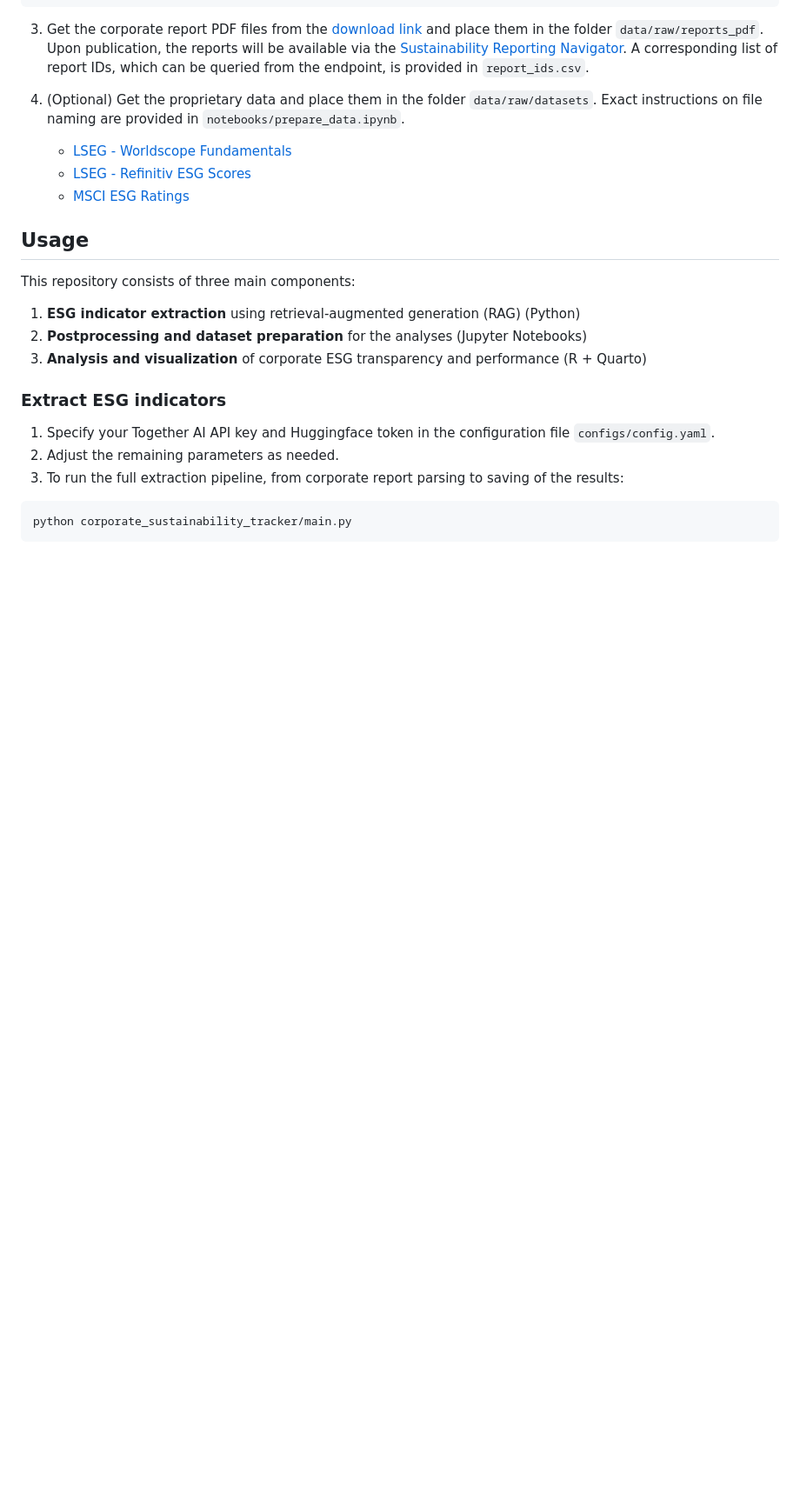
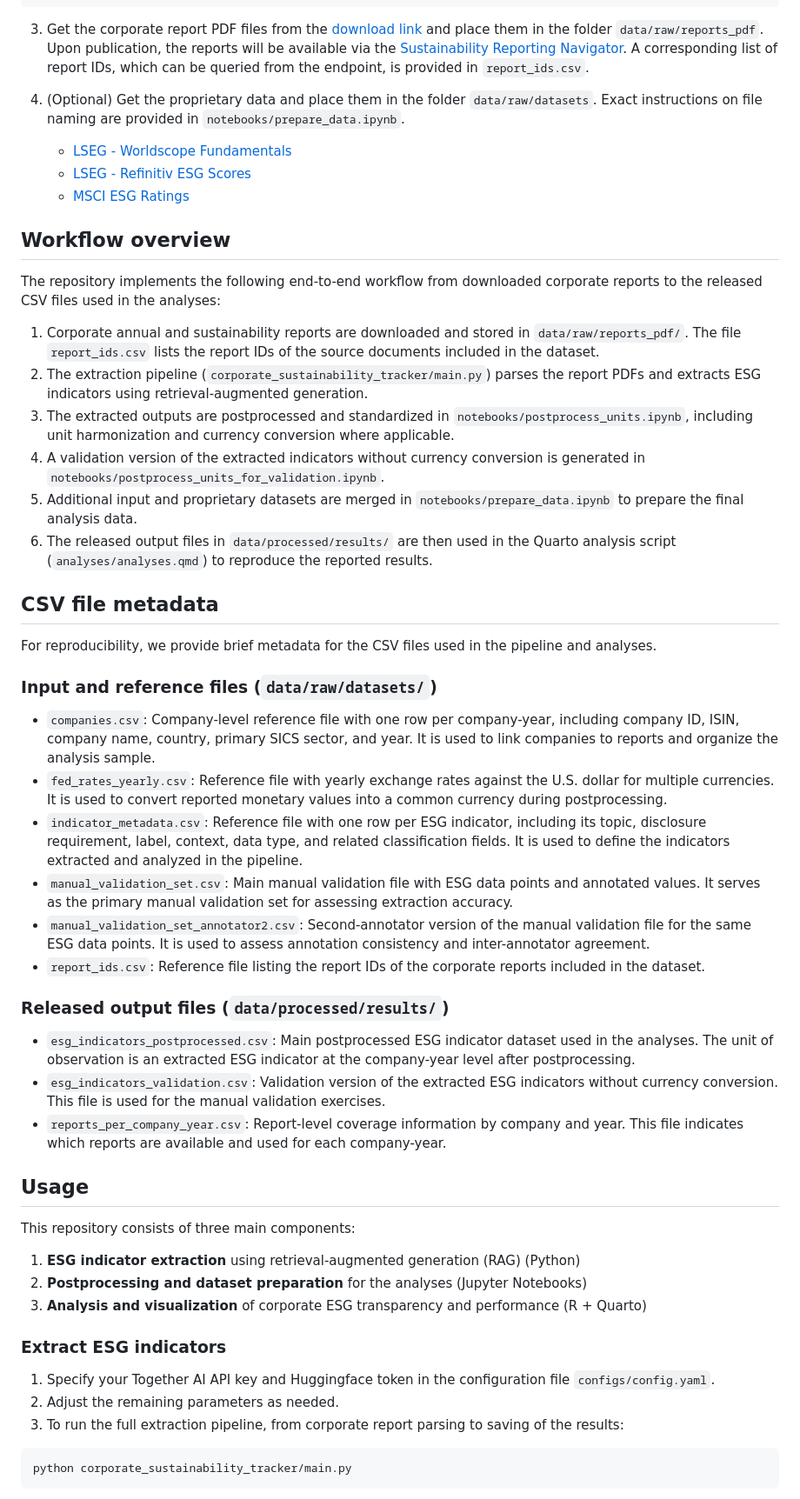
Before and after one commit to forsterkerstin/corporate-sustainability-tracker, a Markdown page: README.md, the part around the change. Shown at 87% size. Drawn GitHub-style; blank space fills up the shorter version.

```diff
--- a/README.md
+++ b/README.md
@@ -59,6 +59,32 @@ data/
    - [LSEG - Refinitiv ESG Scores](https://www.lseg.com/en/data-analytics/sustainable-finance/esg-scores)
    - [MSCI ESG Ratings](https://www.msci.com/data-and-analytics/sustainability-solutions/esg-ratings)
 
+## Workflow overview
+The repository implements the following end-to-end workflow from downloaded corporate reports to the released CSV files used in the analyses:
+
+1.  Corporate annual and sustainability reports are downloaded and stored in `data/raw/reports_pdf/`. The file `report_ids.csv` lists the report IDs of the source documents included in the dataset.
+2.  The extraction pipeline (`corporate_sustainability_tracker/main.py`) parses the report PDFs and extracts ESG indicators using retrieval-augmented generation.
+3.  The extracted outputs are postprocessed and standardized in `notebooks/postprocess_units.ipynb`, including unit harmonization and currency conversion where applicable.
+4.  A validation version of the extracted indicators without currency conversion is generated in `notebooks/postprocess_units_for_validation.ipynb`.
+5.  Additional input and proprietary datasets are merged in `notebooks/prepare_data.ipynb` to prepare the final analysis data.
+6.  The released output files in `data/processed/results/` are then used in the Quarto analysis script (`analyses/analyses.qmd`) to reproduce the reported results.
+
+## CSV file metadata
+For reproducibility, we provide brief metadata for the CSV files used in the pipeline and analyses.
+
+### Input and reference files (`data/raw/datasets/`)
+- `companies.csv`: Company-level reference file with one row per company-year, including company ID, ISIN, company name, country, primary SICS sector, and year. It is used to link companies to reports and organize the analysis sample.
+- `fed_rates_yearly.csv`: Reference file with yearly exchange rates against the U.S. dollar for multiple currencies. It is used to convert reported monetary values into a common currency during postprocessing.
+- `indicator_metadata.csv`: Reference file with one row per ESG indicator, including its topic, disclosure requirement, label, context, data type, and related classification fields. It is used to define the indicators extracted and analyzed in the pipeline.
+- `manual_validation_set.csv`: Main manual validation file with ESG data points and annotated values. It serves as the primary manual validation set for assessing extraction accuracy.
+- `manual_validation_set_annotator2.csv`: Second-annotator version of the manual validation file for the same ESG data points. It is used to assess annotation consistency and inter-annotator agreement.
+- `report_ids.csv`: Reference file listing the report IDs of the corporate reports included in the dataset.
+
+### Released output files (`data/processed/results/`)
+- `esg_indicators_postprocessed.csv`: Main postprocessed ESG indicator dataset used in the analyses. The unit of observation is an extracted ESG indicator at the company-year level after postprocessing.
+- `esg_indicators_validation.csv`: Validation version of the extracted ESG indicators without currency conversion. This file is used for the manual validation exercises.
+- `reports_per_company_year.csv`: Report-level coverage information by company and year. This file indicates which reports are available and used for each company-year.
+
 ## Usage
 This repository consists of three main components:
 1. **ESG indicator extraction** using retrieval-augmented generation (RAG) (Python)
```
